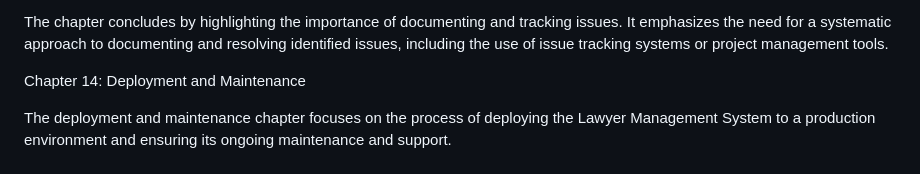
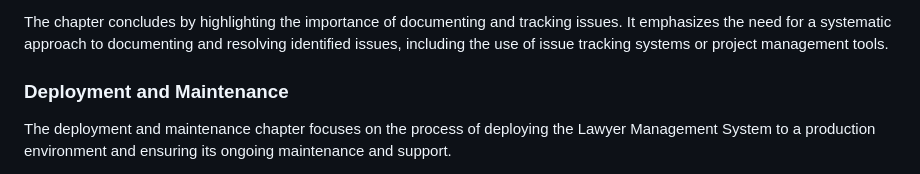
Before and after one commit to kinanabuasi/Lawyer-Management-System, a Markdown page: README.md, the part around the change. GitHub-like rendering.

```diff
--- a/README.md
+++ b/README.md
@@ -185,7 +185,7 @@ Additionally, the chapter discusses the use of automated testing tools and frame
 
 The chapter concludes by highlighting the importance of documenting and tracking issues. It emphasizes the need for a systematic approach to documenting and resolving identified issues, including the use of issue tracking systems or project management tools.
 
-Chapter 14: Deployment and Maintenance
+### Deployment and Maintenance
 
 The deployment and maintenance chapter focuses on the process of deploying the Lawyer Management System to a production environment and ensuring its ongoing maintenance and support.
 
```
